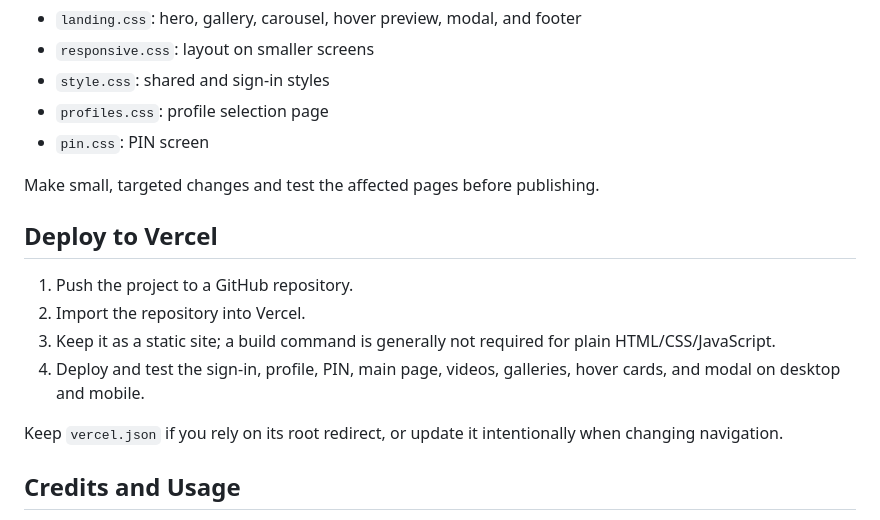
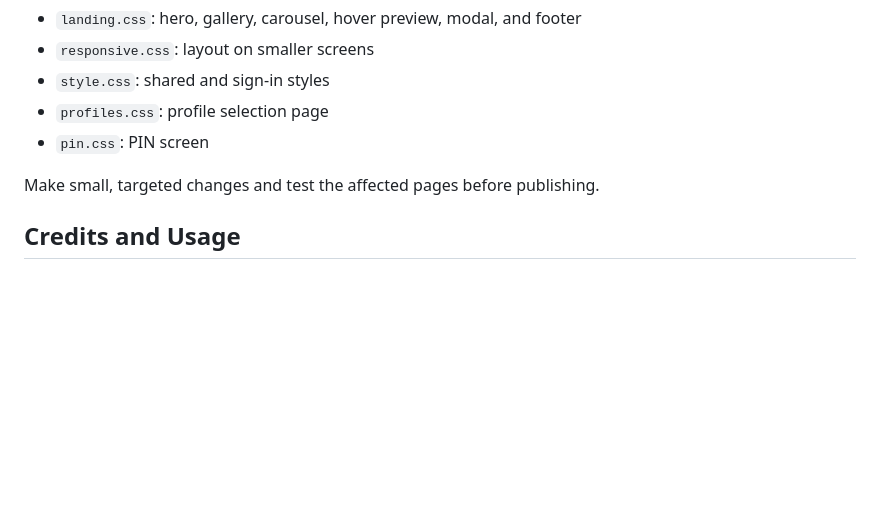
Before and after one commit to Fathantnh10/netflixhbd, a Markdown page: README.md, the part around the change. Drawn GitHub-style; blank space fills up the shorter version.

```diff
--- a/README.md
+++ b/README.md
@@ -111,15 +111,6 @@ In `index.html`, edit `[GALLERY_TITLE_1]` and `[GALLERY_TITLE_2]`, then replace
 
 Make small, targeted changes and test the affected pages before publishing.
 
-## Deploy to Vercel
-
-1. Push the project to a GitHub repository.
-2. Import the repository into Vercel.
-3. Keep it as a static site; a build command is generally not required for plain HTML/CSS/JavaScript.
-4. Deploy and test the sign-in, profile, PIN, main page, videos, galleries, hover cards, and modal on desktop and mobile.
-
-Keep `vercel.json` if you rely on its root redirect, or update it intentionally when changing navigation.
-
 ## Credits and Usage
 
 This project recreates interaction and layout ideas for learning and personal customization. It does not include Netflix's proprietary service or catalog. Use your own images, videos, text, and other assets, and check the applicable rights before distributing or using the project commercially.
```
